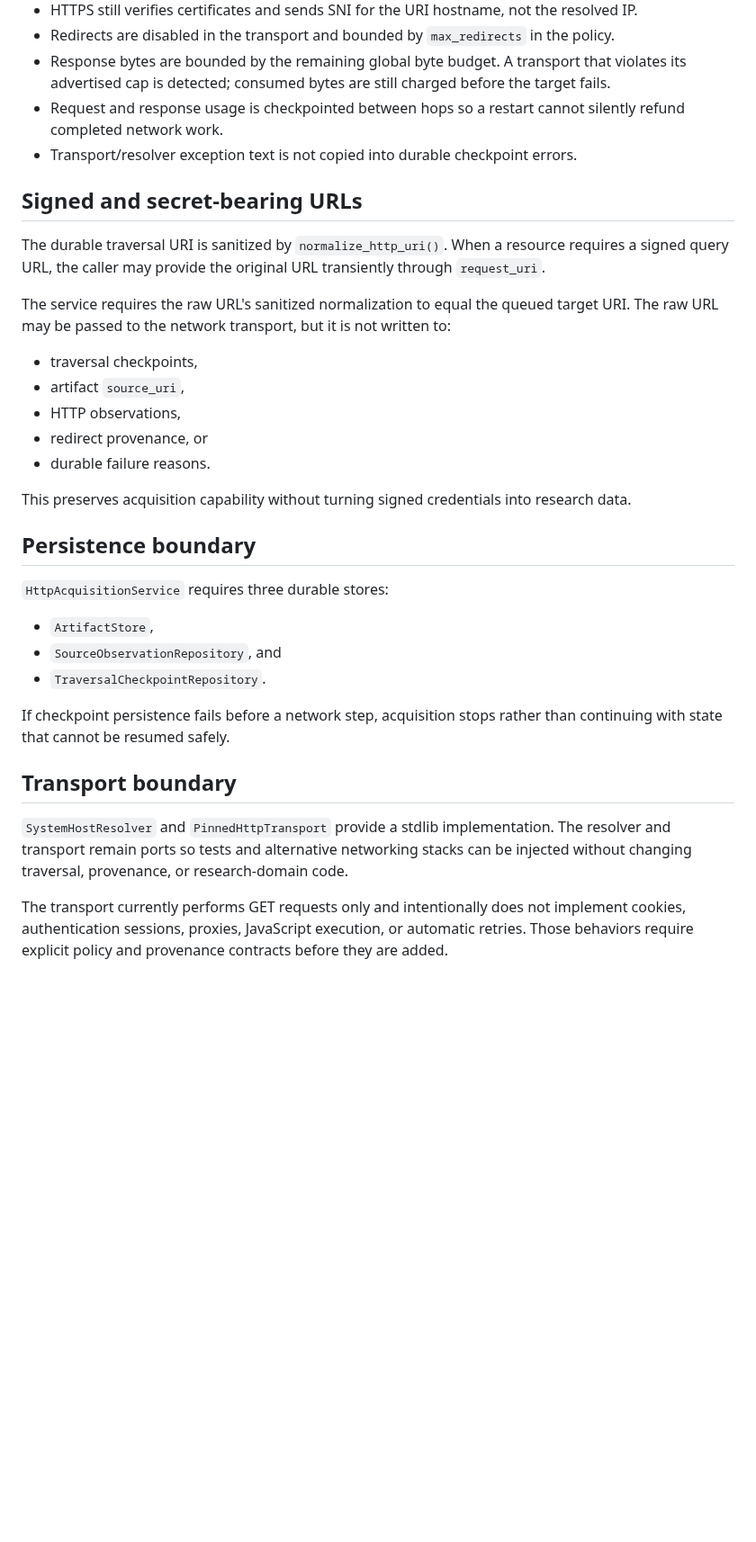
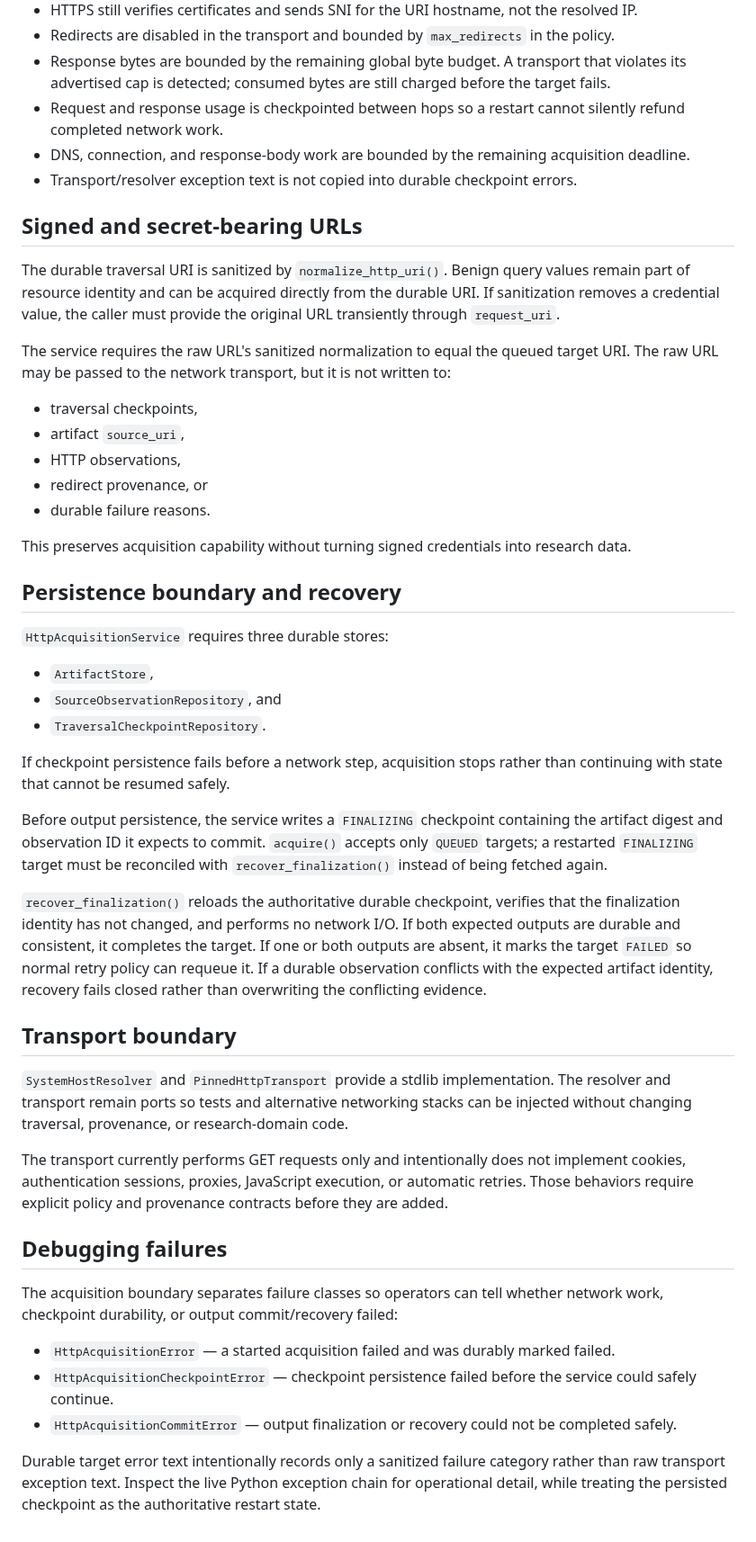
Before and after one commit to cbwinslow/Tarkka, a Markdown page: docs/HTTP_ACQUISITION.md, the part around one of its changes. Shown at 90% size. GitHub-like rendering; blank space fills up the shorter version.

Commit message:
Document HTTP finalization recovery and debugging

```diff
--- a/docs/HTTP_ACQUISITION.md
+++ b/docs/HTTP_ACQUISITION.md
@@ -24,11 +24,12 @@ Tarkka's HTTP acquisition path keeps network mechanics separate from research se
 - Redirects are disabled in the transport and bounded by `max_redirects` in the policy.
 - Response bytes are bounded by the remaining global byte budget. A transport that violates its advertised cap is detected; consumed bytes are still charged before the target fails.
 - Request and response usage is checkpointed between hops so a restart cannot silently refund completed network work.
+- DNS, connection, and response-body work are bounded by the remaining acquisition deadline.
 - Transport/resolver exception text is not copied into durable checkpoint errors.
 
 ## Signed and secret-bearing URLs
 
-The durable traversal URI is sanitized by `normalize_http_uri()`. When a resource requires a signed query URL, the caller may provide the original URL transiently through `request_uri`.
+The durable traversal URI is sanitized by `normalize_http_uri()`. Benign query values remain part of resource identity and can be acquired directly from the durable URI. If sanitization removes a credential value, the caller must provide the original URL transiently through `request_uri`.
 
 The service requires the raw URL's sanitized normalization to equal the queued target URI. The raw URL may be passed to the network transport, but it is not written to:
 
@@ -40,7 +41,7 @@ The service requires the raw URL's sanitized normalization to equal the queued t
 
 This preserves acquisition capability without turning signed credentials into research data.
 
-## Persistence boundary
+## Persistence boundary and recovery
 
 `HttpAcquisitionService` requires three durable stores:
 
@@ -50,8 +51,22 @@ This preserves acquisition capability without turning signed credentials into re
 
 If checkpoint persistence fails before a network step, acquisition stops rather than continuing with state that cannot be resumed safely.
 
+Before output persistence, the service writes a `FINALIZING` checkpoint containing the artifact digest and observation ID it expects to commit. `acquire()` accepts only `QUEUED` targets; a restarted `FINALIZING` target must be reconciled with `recover_finalization()` instead of being fetched again.
+
+`recover_finalization()` reloads the authoritative durable checkpoint, verifies that the finalization identity has not changed, and performs no network I/O. If both expected outputs are durable and consistent, it completes the target. If one or both outputs are absent, it marks the target `FAILED` so normal retry policy can requeue it. If a durable observation conflicts with the expected artifact identity, recovery fails closed rather than overwriting the conflicting evidence.
+
 ## Transport boundary
 
 `SystemHostResolver` and `PinnedHttpTransport` provide a stdlib implementation. The resolver and transport remain ports so tests and alternative networking stacks can be injected without changing traversal, provenance, or research-domain code.
 
 The transport currently performs GET requests only and intentionally does not implement cookies, authentication sessions, proxies, JavaScript execution, or automatic retries. Those behaviors require explicit policy and provenance contracts before they are added.
+
+## Debugging failures
+
+The acquisition boundary separates failure classes so operators can tell whether network work, checkpoint durability, or output commit/recovery failed:
+
+- `HttpAcquisitionError` — a started acquisition failed and was durably marked failed.
+- `HttpAcquisitionCheckpointError` — checkpoint persistence failed before the service could safely continue.
+- `HttpAcquisitionCommitError` — output finalization or recovery could not be completed safely.
+
+Durable target error text intentionally records only a sanitized failure category rather than raw transport exception text. Inspect the live Python exception chain for operational detail, while treating the persisted checkpoint as the authoritative restart state.
```
Also changed, not shown: other parts of docs/HTTP_ACQUISITION.md (+2 -2 lines).
